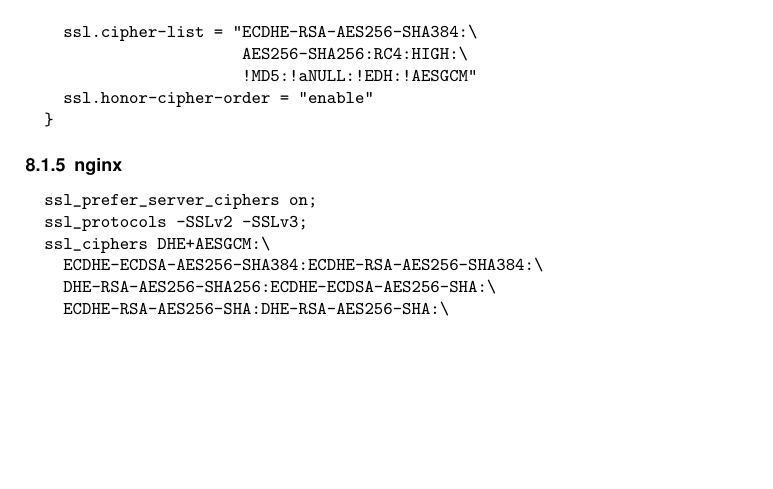
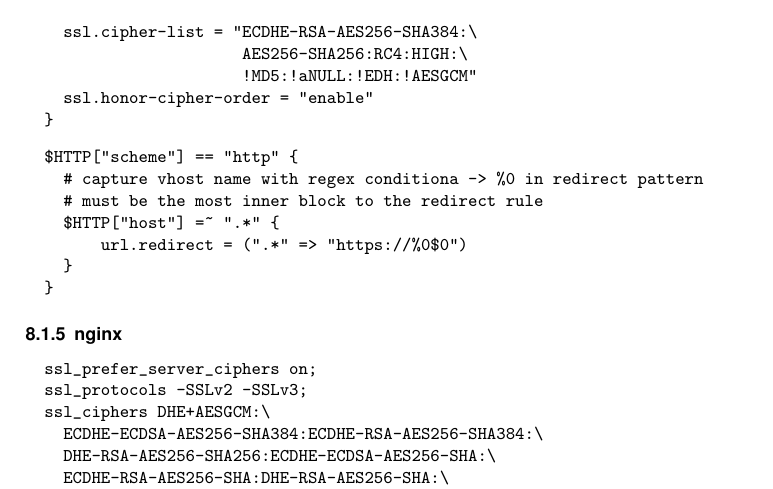
Before and after one commit to BetterCrypto/Applied-Crypto-Hardening, a LaTeX document (src/applied-crypto-hardening.tex, which reads src/practical_settings.tex): part of page 12 of 18, cut so that both start at the same text, the shorter picture padded with empty space. Compiled offline with pdfLaTeX.

Commit message:
Add redirect for lighttpd

```diff
--- a/src/practical_settings.tex
+++ b/src/practical_settings.tex
@@ -203,8 +203,15 @@
   }
 \end{verbatim}
 
-%% ADD Rewrite rule from tcp/80 -> tcp/443
-
+\begin{verbatim}
+  $HTTP["scheme"] == "http" {
+    # capture vhost name with regex conditiona -> %0 in redirect pattern
+    # must be the most inner block to the redirect rule
+    $HTTP["host"] =~ ".*" {
+        url.redirect = (".*" => "https://%0$0")
+    }
+  }
+\end{verbatim}
 
 \subsubsection{nginx}
 
```
